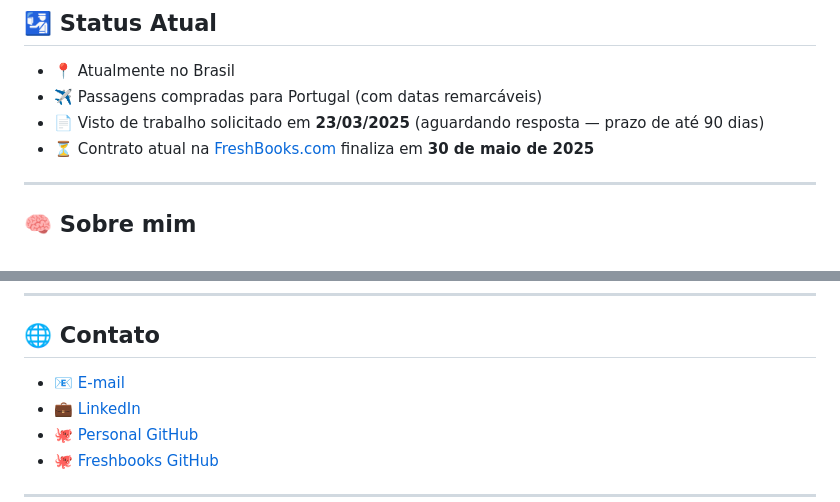
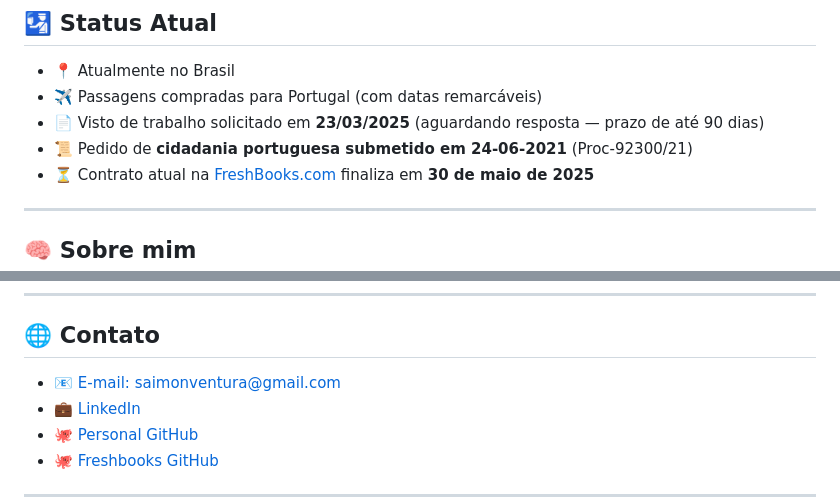
Before and after one commit to saimonventura/saimon-cv, a Markdown page: README.md, 2 parts joined by grey strips. Rendered like a GitHub page.

Commit message:
adicionando cidadania

```diff
--- a/README.md
+++ b/README.md
@@ -9,6 +9,7 @@ Sou um desenvolvedor com mais de 7 anos de experiência em desenvolvimento web,
 - 📍 Atualmente no Brasil
 - ✈️ Passagens compradas para Portugal (com datas remarcáveis)
 - 📄 Visto de trabalho solicitado em **23/03/2025** (aguardando resposta — prazo de até 90 dias)
+- 📜 Pedido de **cidadania portuguesa submetido em 24-06-2021** (Proc-92300/21)
 - ⏳ Contrato atual na [FreshBooks.com](https://www.freshbooks.com/) finaliza em **30 de maio de 2025**
 
 ---
@@ -34,7 +35,7 @@ Desenvolvedor apaixonado por criar soluções robustas, escaláveis e com ótima
 
 ## 🌐 Contato
 
-- 📧 [E-mail](mailto:saimonventura@gmail.com)
+- 📧 [E-mail: saimonventura@gmail.com](mailto:saimonventura@gmail.com)
 - 💼 [LinkedIn](https://www.linkedin.com/in/saimon-v-36703280/)
 - 🐙 [Personal GitHub](https://github.com/saimonventura/saimon-cv)
 - 🐙 [Freshbooks GitHub](https://github.com/Fresh-Saimon)
```
